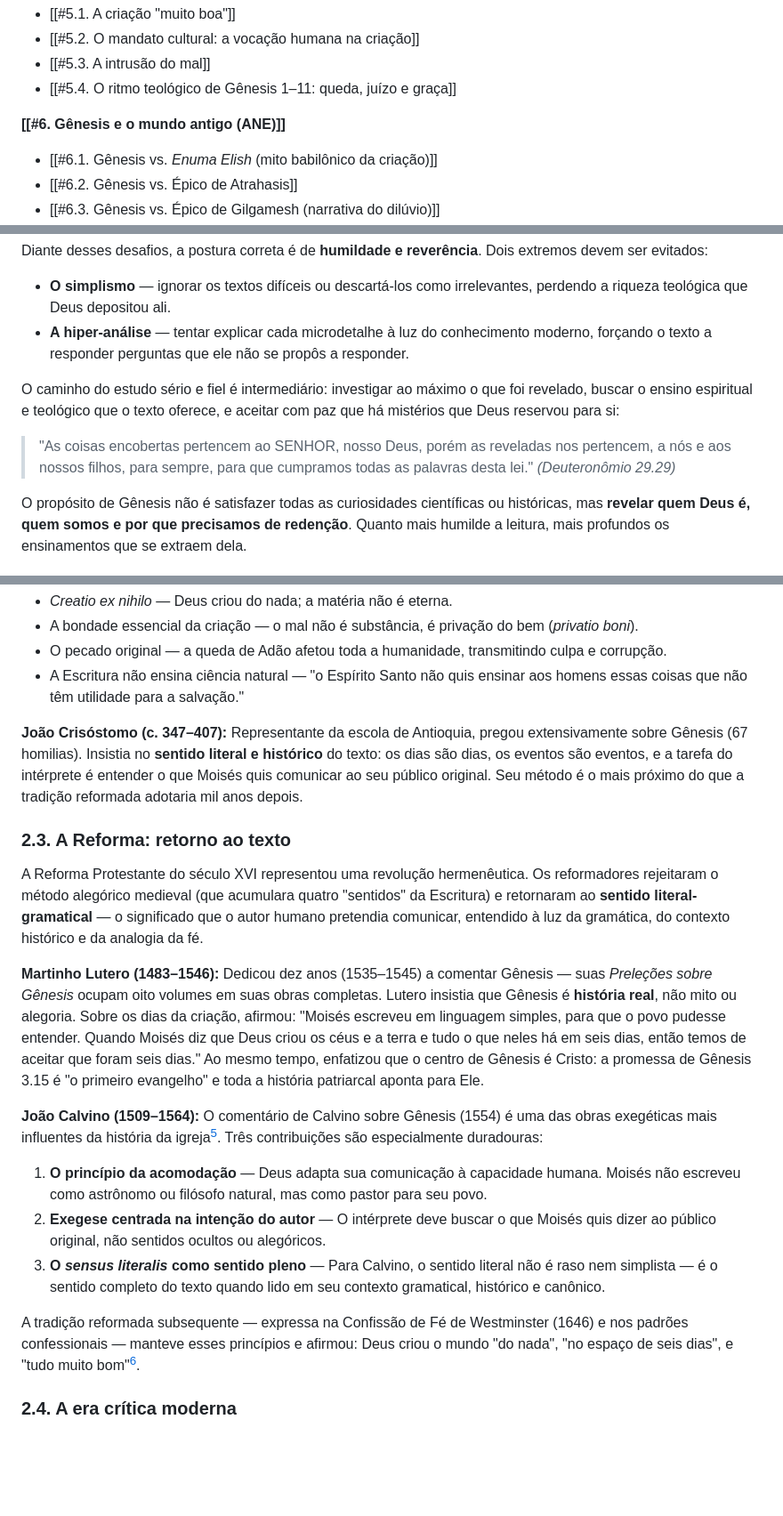
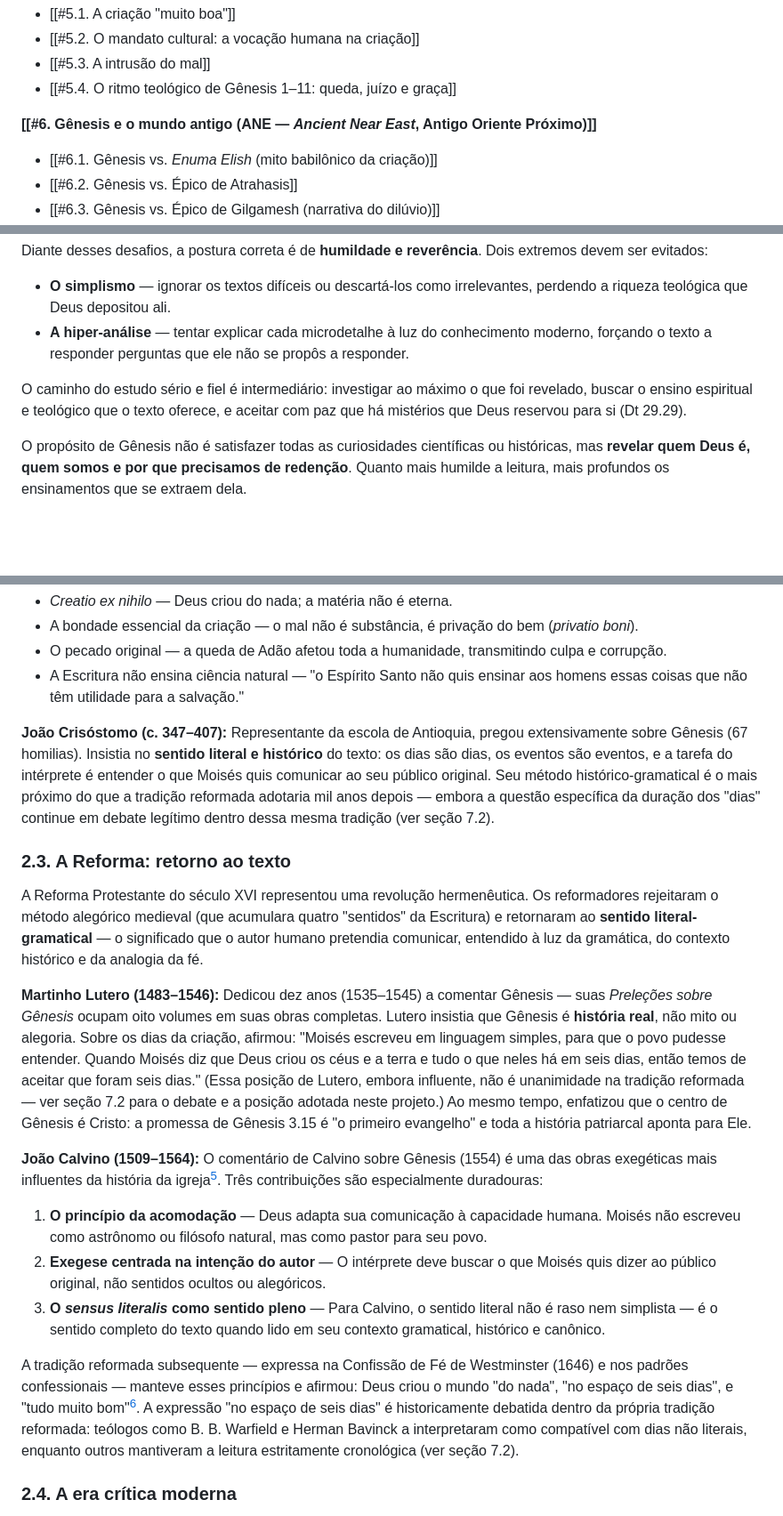
Before and after one commit to GladistoneSouza/Projeto_Genesis, a Markdown page: Projeto Genesis/Projeto Genesis/genesis.md, 3 parts joined by grey strips. Shown at 89% size. GitHub-like rendering; blank space fills up the shorter version.

```diff
--- a/Projeto Genesis/Projeto Genesis/genesis.md
+++ b/Projeto Genesis/Projeto Genesis/genesis.md
@@ -46,7 +46,7 @@
 - [[#5.3. A intrusão do mal]]
 - [[#5.4. O ritmo teológico de Gênesis 1–11: queda, juízo e graça]]
 
-**[[#6. Gênesis e o mundo antigo (ANE)]]**
+**[[#6. Gênesis e o mundo antigo (ANE — *Ancient Near East*, Antigo Oriente Próximo)]]**
 - [[#6.1. Gênesis vs. *Enuma Elish* (mito babilônico da criação)]]
 - [[#6.2. Gênesis vs. Épico de Atrahasis]]
 - [[#6.3. Gênesis vs. Épico de Gilgamesh (narrativa do dilúvio)]]
@@ -227,10 +227,7 @@ Diante desses desafios, a postura correta é de **humildade e reverência**. Doi
 - **O simplismo** — ignorar os textos difíceis ou descartá-los como irrelevantes, perdendo a riqueza teológica que Deus depositou ali.
 - **A hiper-análise** — tentar explicar cada microdetalhe à luz do conhecimento moderno, forçando o texto a responder perguntas que ele não se propôs a responder.
 
-O caminho do estudo sério e fiel é intermediário: investigar ao máximo o que foi revelado, buscar o ensino espiritual e teológico que o texto oferece, e aceitar com paz que há mistérios que Deus reservou para si:
-
-> "As coisas encobertas pertencem ao SENHOR, nosso Deus, porém as reveladas nos pertencem, a nós e aos nossos filhos, para sempre, para que cumpramos todas as palavras desta lei."
-> *(Deuteronômio 29.29)*
+O caminho do estudo sério e fiel é intermediário: investigar ao máximo o que foi revelado, buscar o ensino espiritual e teológico que o texto oferece, e aceitar com paz que há mistérios que Deus reservou para si (Dt 29.29).
 
 O propósito de Gênesis não é satisfazer todas as curiosidades científicas ou históricas, mas **revelar quem Deus é, quem somos e por que precisamos de redenção**. Quanto mais humilde a leitura, mais profundos os ensinamentos que se extraem dela.
 
@@ -274,13 +271,13 @@ A igreja primitiva herdou Gênesis como Escritura e o leu à luz de Cristo — m
 - O pecado original — a queda de Adão afetou toda a humanidade, transmitindo culpa e corrupção.
 - A Escritura não ensina ciência natural — "o Espírito Santo não quis ensinar aos homens essas coisas que não têm utilidade para a salvação."
 
-**João Crisóstomo (c. 347–407):** Representante da escola de Antioquia, pregou extensivamente sobre Gênesis (67 homilias). Insistia no **sentido literal e histórico** do texto: os dias são dias, os eventos são eventos, e a tarefa do intérprete é entender o que Moisés quis comunicar ao seu público original. Seu método é o mais próximo do que a tradição reformada adotaria mil anos depois.
+**João Crisóstomo (c. 347–407):** Representante da escola de Antioquia, pregou extensivamente sobre Gênesis (67 homilias). Insistia no **sentido literal e histórico** do texto: os dias são dias, os eventos são eventos, e a tarefa do intérprete é entender o que Moisés quis comunicar ao seu público original. Seu método histórico-gramatical é o mais próximo do que a tradição reformada adotaria mil anos depois — embora a questão específica da duração dos "dias" continue em debate legítimo dentro dessa mesma tradição (ver seção 7.2).
 
 ### 2.3. A Reforma: retorno ao texto
 
 A Reforma Protestante do século XVI representou uma revolução hermenêutica. Os reformadores rejeitaram o método alegórico medieval (que acumulara quatro "sentidos" da Escritura) e retornaram ao **sentido literal-gramatical** — o significado que o autor humano pretendia comunicar, entendido à luz da gramática, do contexto histórico e da analogia da fé.
 
-**Martinho Lutero (1483–1546):** Dedicou dez anos (1535–1545) a comentar Gênesis — suas *Preleções sobre Gênesis* ocupam oito volumes em suas obras completas. Lutero insistia que Gênesis é **história real**, não mito ou alegoria. Sobre os dias da criação, afirmou: "Moisés escreveu em linguagem simples, para que o povo pudesse entender. Quando Moisés diz que Deus criou os céus e a terra e tudo o que neles há em seis dias, então temos de aceitar que foram seis dias." Ao mesmo tempo, enfatizou que o centro de Gênesis é Cristo: a promessa de Gênesis 3.15 é "o primeiro evangelho" e toda a história patriarcal aponta para Ele.
+**Martinho Lutero (1483–1546):** Dedicou dez anos (1535–1545) a comentar Gênesis — suas *Preleções sobre Gênesis* ocupam oito volumes em suas obras completas. Lutero insistia que Gênesis é **história real**, não mito ou alegoria. Sobre os dias da criação, afirmou: "Moisés escreveu em linguagem simples, para que o povo pudesse entender. Quando Moisés diz que Deus criou os céus e a terra e tudo o que neles há em seis dias, então temos de aceitar que foram seis dias." (Essa posição de Lutero, embora influente, não é unanimidade na tradição reformada — ver seção 7.2 para o debate e a posição adotada neste projeto.) Ao mesmo tempo, enfatizou que o centro de Gênesis é Cristo: a promessa de Gênesis 3.15 é "o primeiro evangelho" e toda a história patriarcal aponta para Ele.
 
 **João Calvino (1509–1564):** O comentário de Calvino sobre Gênesis (1554) é uma das obras exegéticas mais influentes da história da igreja[^calvino-1554]. Três contribuições são especialmente duradouras:
 
@@ -288,7 +285,7 @@ A Reforma Protestante do século XVI representou uma revolução hermenêutica.
 2. **Exegese centrada na intenção do autor** — O intérprete deve buscar o que Moisés quis dizer ao público original, não sentidos ocultos ou alegóricos.
 3. **O *sensus literalis* como sentido pleno** — Para Calvino, o sentido literal não é raso nem simplista — é o sentido completo do texto quando lido em seu contexto gramatical, histórico e canônico.
 
-A tradição reformada subsequente — expressa na Confissão de Fé de Westminster (1646) e nos padrões confessionais — manteve esses princípios e afirmou: Deus criou o mundo "do nada", "no espaço de seis dias", e "tudo muito bom"[^cfw-4].
+A tradição reformada subsequente — expressa na Confissão de Fé de Westminster (1646) e nos padrões confessionais — manteve esses princípios e afirmou: Deus criou o mundo "do nada", "no espaço de seis dias", e "tudo muito bom"[^cfw-4]. A expressão "no espaço de seis dias" é historicamente debatida dentro da própria tradição reformada: teólogos como B. B. Warfield e Herman Bavinck a interpretaram como compatível com dias não literais, enquanto outros mantiveram a leitura estritamente cronológica (ver seção 7.2).
 
 ### 2.4. A era crítica moderna
 
```
Also changed, not shown: other parts of Projeto Genesis/Projeto Genesis/genesis.md (+20 -20 lines), 1 other file.
